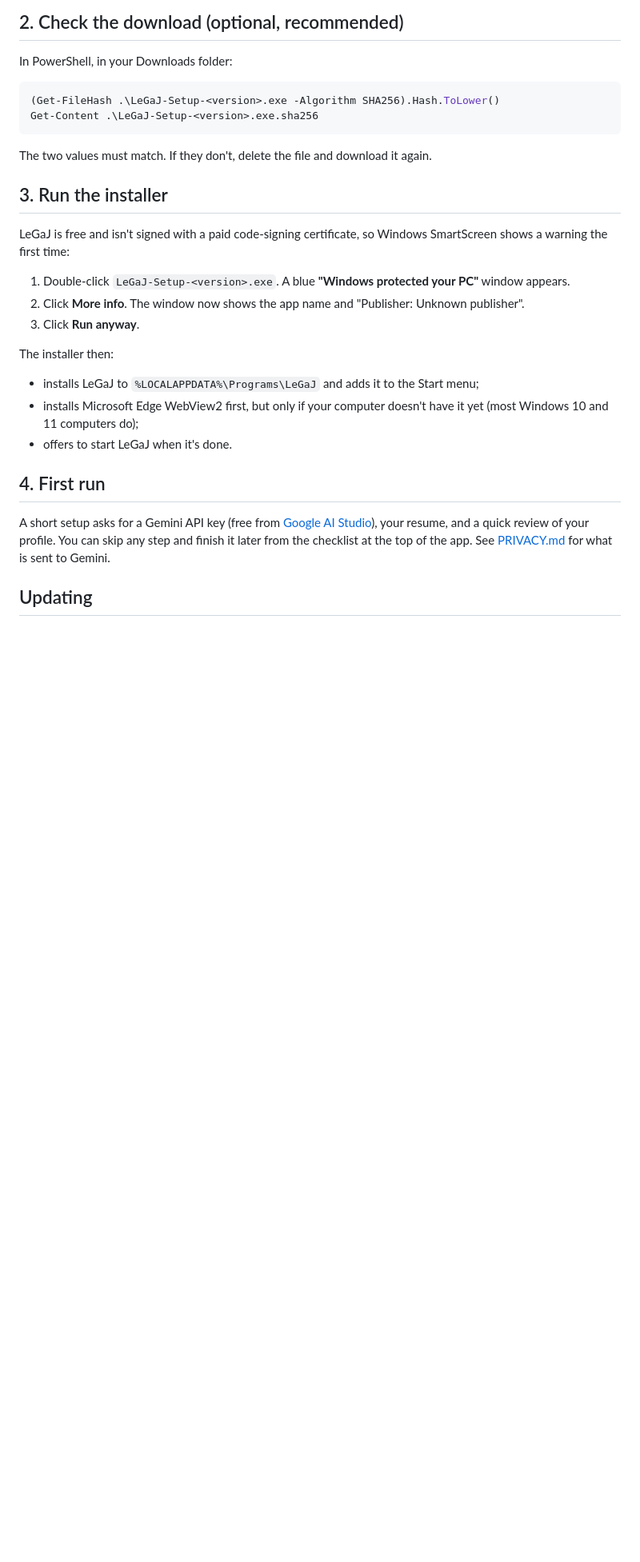
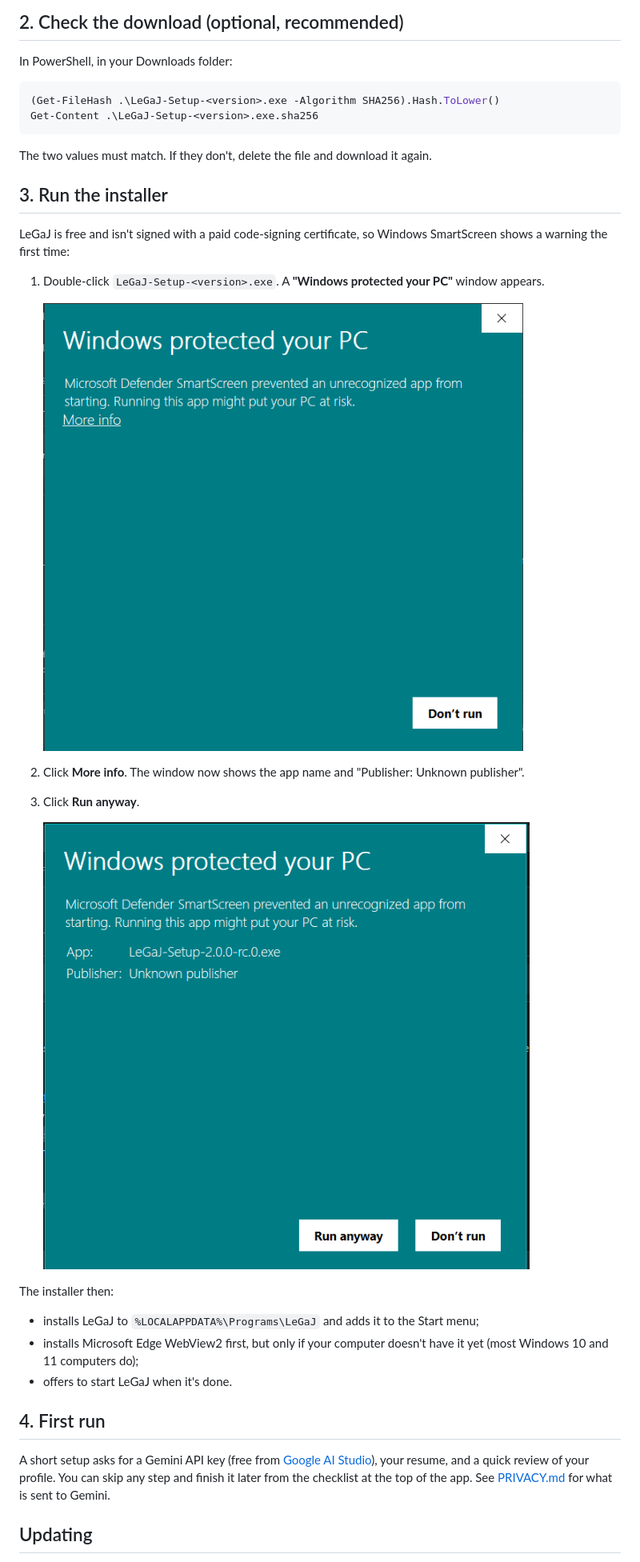
Before and after one commit to bot-bbio/legaj, a Markdown page: INSTALL.md, the part around the change. Shown at 80% size. GitHub-like rendering; pictures changed too: docs/img/smartscreen-1.png (added), docs/img/smartscreen-2.png (added); blank space fills up the shorter version.

```diff
--- a/INSTALL.md
+++ b/INSTALL.md
@@ -24,9 +24,14 @@ The two values must match. If they don't, delete the file and download it again.
 
 LeGaJ is free and isn't signed with a paid code-signing certificate, so Windows SmartScreen shows a warning the first time:
 
-1. Double-click `LeGaJ-Setup-<version>.exe`. A blue **"Windows protected your PC"** window appears.
+1. Double-click `LeGaJ-Setup-<version>.exe`. A **"Windows protected your PC"** window appears.
+
+   ![The "Windows protected your PC" window, with a More info link and a Don't run button](docs/img/smartscreen-1.png)
+
 2. Click **More info**. The window now shows the app name and "Publisher: Unknown publisher".
 3. Click **Run anyway**.
+
+   ![The same window after More info: it names the installer, and a Run anyway button has appeared](docs/img/smartscreen-2.png)
 
 The installer then:
 
```
Also changed, not shown: 1 other file.
